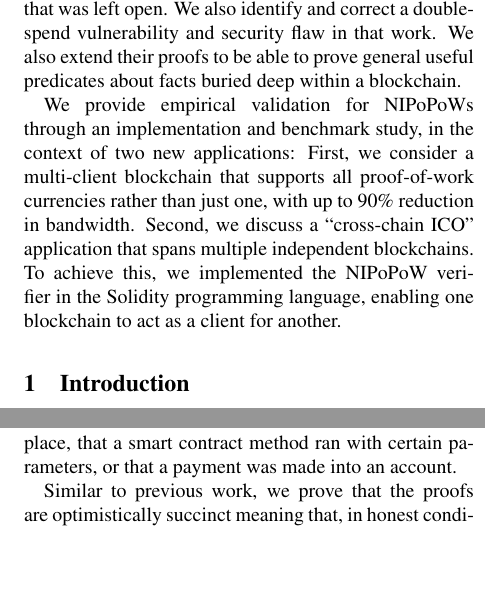
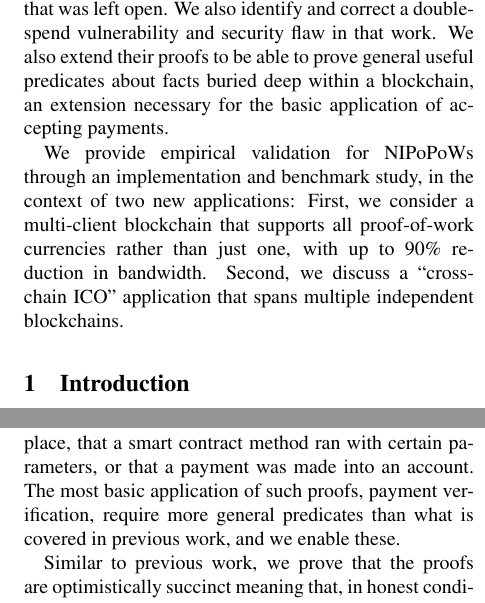
Before and after one commit to dionyziz/popow, a LaTeX document (whitepaper/nipopows.tex, which reads whitepaper/abstract.tex, whitepaper/introduction.tex): two parts of the columns of pages 1 and 2 of 16, joined at a grey line, cut so that both start at the same text, the shorter picture padded with empty space. Compiled offline with pdfLaTeX; a LaTeX package or settings file that is missing is left out.

Commit message:
Highlight general predicates in intro

```diff
--- a/whitepaper/abstract.tex
+++ b/whitepaper/abstract.tex
@@ -1,16 +1,22 @@
-Today's leading cryptocurrencies, Bitcoin and Ethereum, as well as myriad others, are built on a public consensus network based on proof-of-work (PoW) mining. In this work, we construct a new primitive called Non-Interactive-Proofs-of-Proof-of-Work (NIPoPoWs) that can be adapted into existing PoW-based cryptocurrencies to improve their performance and extend their functionality.
-Unlike a traditional blockchain client
-which must verify the entire linearly-growing chain of PoWs, clients based on
-NIPoPoWs require resources only logarithmic in the length of the blockchain.
+Today's leading cryptocurrencies, Bitcoin and Ethereum, as well as myriad
+others, are built on a public consensus network based on proof-of-work (PoW)
+mining. In this work, we construct a new primitive called
+Non-Interactive-Proofs-of-Proof-of-Work (NIPoPoWs) that can be adapted into
+existing PoW-based cryptocurrencies to improve their performance and extend
+their functionality. Unlike a traditional blockchain client which must verify
+the entire linearly-growing chain of PoWs, clients based on NIPoPoWs require
+resources only logarithmic in the length of the blockchain.
 
-Our work  extends and improves prior work that introduced ``proofs of proofs of work''. Compared to theirs, our protocol is non-interactive, requiring only one round of communication thus resolving the main open question that was left open. We also identify and correct a double-spend vulnerability and security flaw in that work.
-We also extend their proofs to be able to prove general useful predicates about
-facts buried deep within a blockchain.
+Our work  extends and improves prior work that introduced ``proofs of proofs of
+work''. Compared to theirs, our protocol is non-interactive, requiring only one
+round of communication thus resolving the main open question that was left open.
+We also identify and correct a double-spend vulnerability and security flaw in
+that work. We also extend their proofs to be able to prove general useful
+predicates about facts buried deep within a blockchain, an extension necessary
+for the basic application of accepting payments.
 
 We provide empirical validation for NIPoPoWs through an implementation and
 benchmark study, in the context of two new applications: First, we consider a
 multi-client blockchain that supports all proof-of-work currencies rather than
 just one, with up to 90\% reduction in bandwidth.  Second, we discuss a
-``cross-chain ICO'' application that spans multiple independent blockchains. To
-achieve this, we implemented the NIPoPoW verifier in the Solidity programming
-language, enabling one blockchain to act as a client for another.
+``cross-chain ICO'' application that spans multiple independent blockchains.
--- a/whitepaper/introduction.tex
+++ b/whitepaper/introduction.tex
@@ -84,6 +84,8 @@ any \emph{predicate} across a class of predicates which we call \emph{infix
 sensitive}. This enables proving powerful statements pertaining to the
 blockchain such as the fact that a transaction took place, that a smart contract
 method ran with certain parameters, or that a payment was made into an account.
+The most basic application of such proofs, payment verification, require more
+general predicates than what is covered in previous work, and we enable these.
 
 Similar to previous work, we prove that the proofs are optimistically
 succinct meaning that, in honest conditions, the proofs are logarithmic in size.
```
